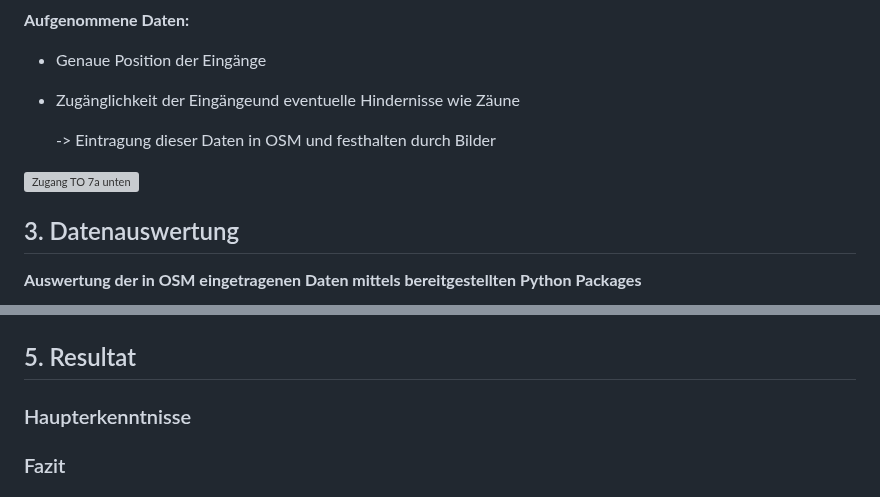
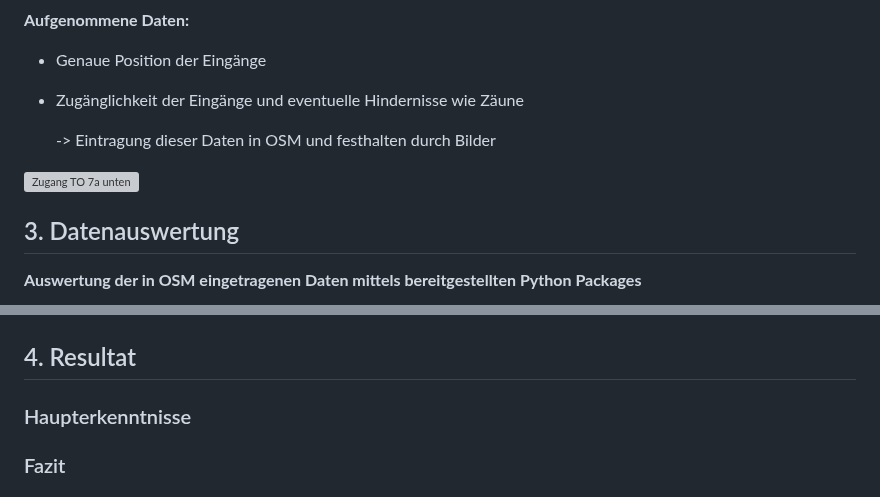
Before and after one commit to Bigfire3/DBI-Postdienst, a Markdown page: LiaScript/presentation.md, 2 parts joined by grey strips. GitHub-like rendering; grey boxes are pictures that could not be loaded.

```diff
--- a/LiaScript/presentation.md
+++ b/LiaScript/presentation.md
@@ -91,7 +91,7 @@
 **Aufgenommene Daten:**
 
 * Genaue Position der Eingänge
-* Zugänglichkeit der Eingängeund eventuelle Hindernisse wie Zäune
+* Zugänglichkeit der Eingänge und eventuelle Hindernisse wie Zäune
 
     -> Eintragung dieser Daten in OSM und festhalten durch Bilder
 
@@ -118,7 +118,7 @@ Optimized TSP Path: [3989756446, 12545926734, 12545926742, 12545926745, 12545926
 
 ![Bild5](../Img/isochrones.png "Erreichbarkeit in 30s Abständen von der Poststelle")
 
-## 5. Resultat
+## 4. Resultat
 
 ### Haupterkenntnisse
 
```
Also changed, not shown: other parts of LiaScript/presentation.md (+1 -1 lines).
